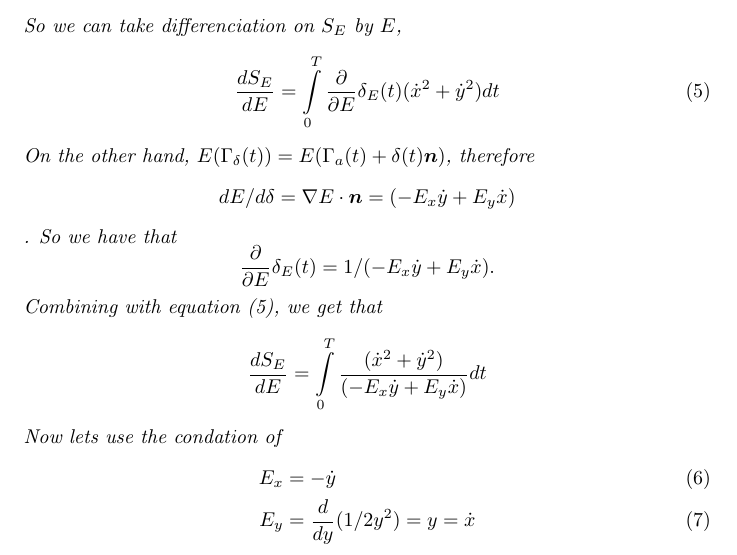
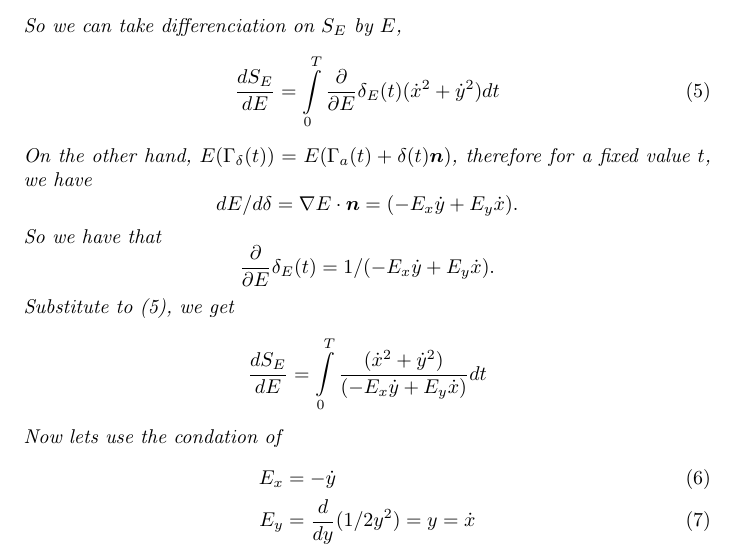
Before and after one commit to fengguan/Learning, a LaTeX document (ReviewClassics/Mathematical_method_of_Classical_mechanics/Chapter_1.tex): part of page 4 of 5, cut so that both start at the same text. Compiled offline with LaTeX, dvips and Ghostscript.

Commit message:
Update Chapter_1.tex

```diff
--- a/ReviewClassics/Mathematical_method_of_Classical_mechanics/Chapter_1.tex
+++ b/ReviewClassics/Mathematical_method_of_Classical_mechanics/Chapter_1.tex
@@ -117,8 +117,9 @@ So we can take differenciation on $S_E$ by $E$,
 \begin{align}\label{AreaOverEnergy}
 \frac{dS_E}{dE} &= \int\limits_0^T \frac{\partial}{\partial E}\delta_E(t)(\dot{x}^2 + \dot{y}^2)dt
 \end{align}
-On the other hand, $E(\Gamma_\delta(t)) = E(\Gamma_a(t) + \delta(t)\vect{n})$, therefore $$dE/d\delta = \nabla E\cdot \vect{n} = (-E_x\dot{y} + E_y\dot{x})$$. So we have that $$\frac{\partial}{\partial E}\delta_E(t) = 1/(-E_x\dot{y} + E_y\dot{x}).$$
-Combining with equation (\ref{AreaOverEnergy}), we get that
+On the other hand, $E(\Gamma_\delta(t)) = E(\Gamma_a(t) + \delta(t)\vect{n})$, therefore for a fixed value $t$, we have $$dE/d\delta = \nabla E\cdot \vect{n} = (-E_x\dot{y} + E_y\dot{x}).$$
+So we have that $$\frac{\partial}{\partial E}\delta_E(t) = 1/(-E_x\dot{y} + E_y\dot{x}).$$
+Substitute to (\ref{AreaOverEnergy}), we get
 \begin{align*}
 \frac{dS_E}{dE} &= \int\limits_0^T \frac{(\dot{x}^2 + \dot{y}^2)}{(-E_x\dot{y} + E_y\dot{x})}dt
 \end{align*}
```
